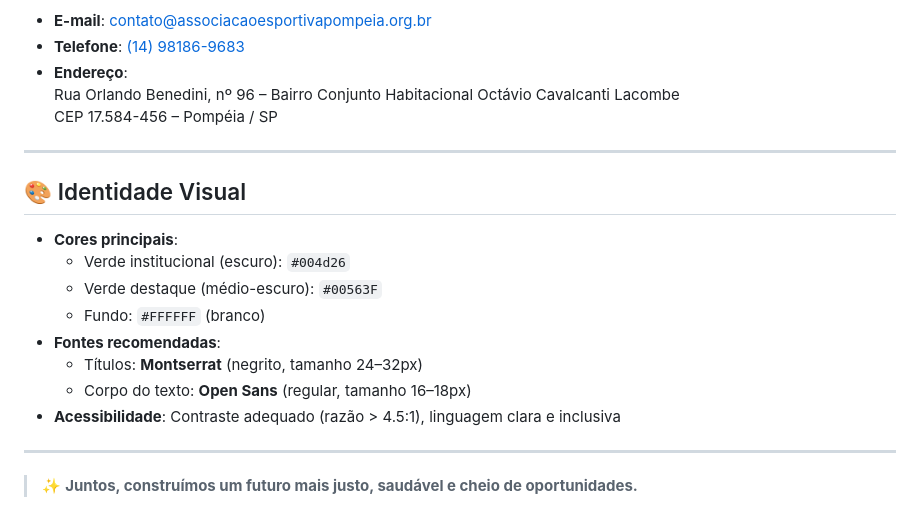
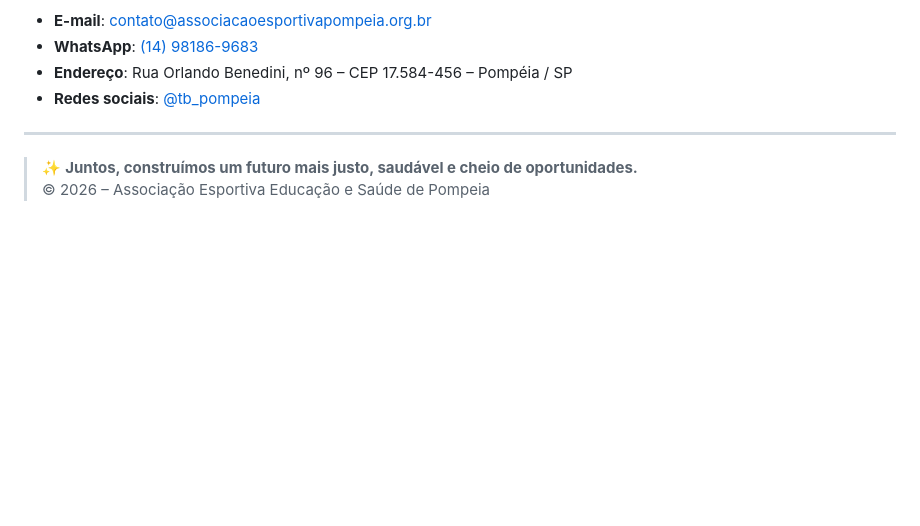
Before and after one commit to Palestrino1914/Associa-o, a Markdown page: README.md, the part around one of its changes. Rendered like a GitHub page; blank space fills up the shorter version.

```diff
--- a/README.md
+++ b/README.md
@@ -69,22 +82,9 @@ Estamos à disposição para parcerias, dúvidas ou informações:
 - **E-mail**: [contato@associacaoesportivapompeia.org.br](mailto:contato@associacaoesportivapompeia.org.br)
-- **Telefone**: [(14) 98186-9683](tel:+5514981869683)
-- **Endereço**:
-  Rua Orlando Benedini, nº 96 – Bairro Conjunto Habitacional Octávio Cavalcanti Lacombe
-  CEP 17.584-456 – Pompéia / SP
-
----
-
-## 🎨 Identidade Visual
-
-- **Cores principais**:
-  - Verde institucional (escuro): `#004d26`
-  - Verde destaque (médio-escuro): `#00563F`
-  - Fundo: `#FFFFFF` (branco)
-- **Fontes recomendadas**:
-  - Títulos: **Montserrat** (negrito, tamanho 24–32px)
-  - Corpo do texto: **Open Sans** (regular, tamanho 16–18px)
-- **Acessibilidade**: Contraste adequado (razão > 4.5:1), linguagem clara e inclusiva
+- **WhatsApp**: [(14) 98186-9683](https://wa.me/5514981869683)
+- **Endereço**: Rua Orlando Benedini, nº 96 – CEP 17.584-456 – Pompéia / SP
+- **Redes sociais**: [@tb_pompeia](https://instagram.com/tb_pompeia)
 
 ---
 
 > ✨ **Juntos, construímos um futuro mais justo, saudável e cheio de oportunidades.**
+> © 2026 – Associação Esportiva Educação e Saúde de Pompeia
```
Also changed, not shown: other parts of README.md (+53 -40 lines).
